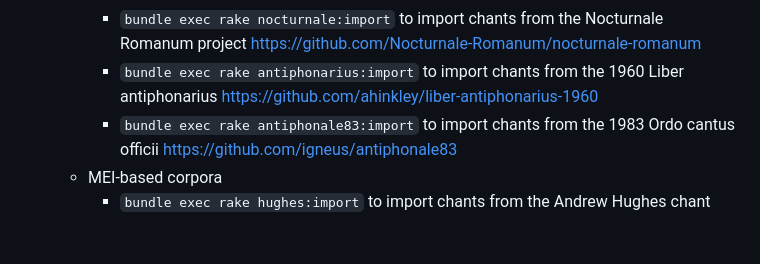
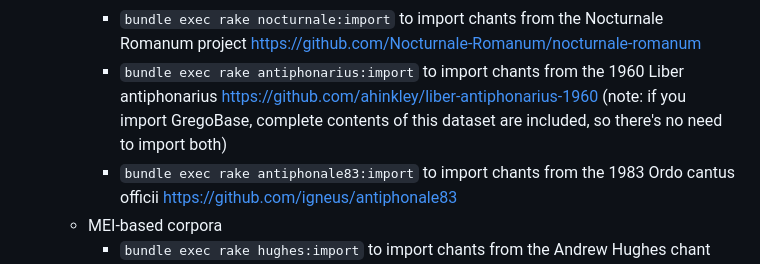
Before and after one commit to igneus/adiutor, a Markdown page: README.md, the part around the change. Rendered like a GitHub page; blank space fills up the shorter version.

Commit message:
readme: corpora: Liber antiphonarius included in GregoBase

```diff
--- a/README.md
+++ b/README.md
@@ -73,6 +73,8 @@ and execute parts of the Rails application outside of Docker.
         https://github.com/Nocturnale-Romanum/nocturnale-romanum
       - `bundle exec rake antiphonarius:import` to import chants from the 1960 Liber antiphonarius
         https://github.com/ahinkley/liber-antiphonarius-1960
+        (note: if you import GregoBase, complete contents of this dataset are included,
+        so there's no need to import both)
       - `bundle exec rake antiphonale83:import` to import chants from the 1983 Ordo cantus officii
         https://github.com/igneus/antiphonale83
     - MEI-based corpora
```
